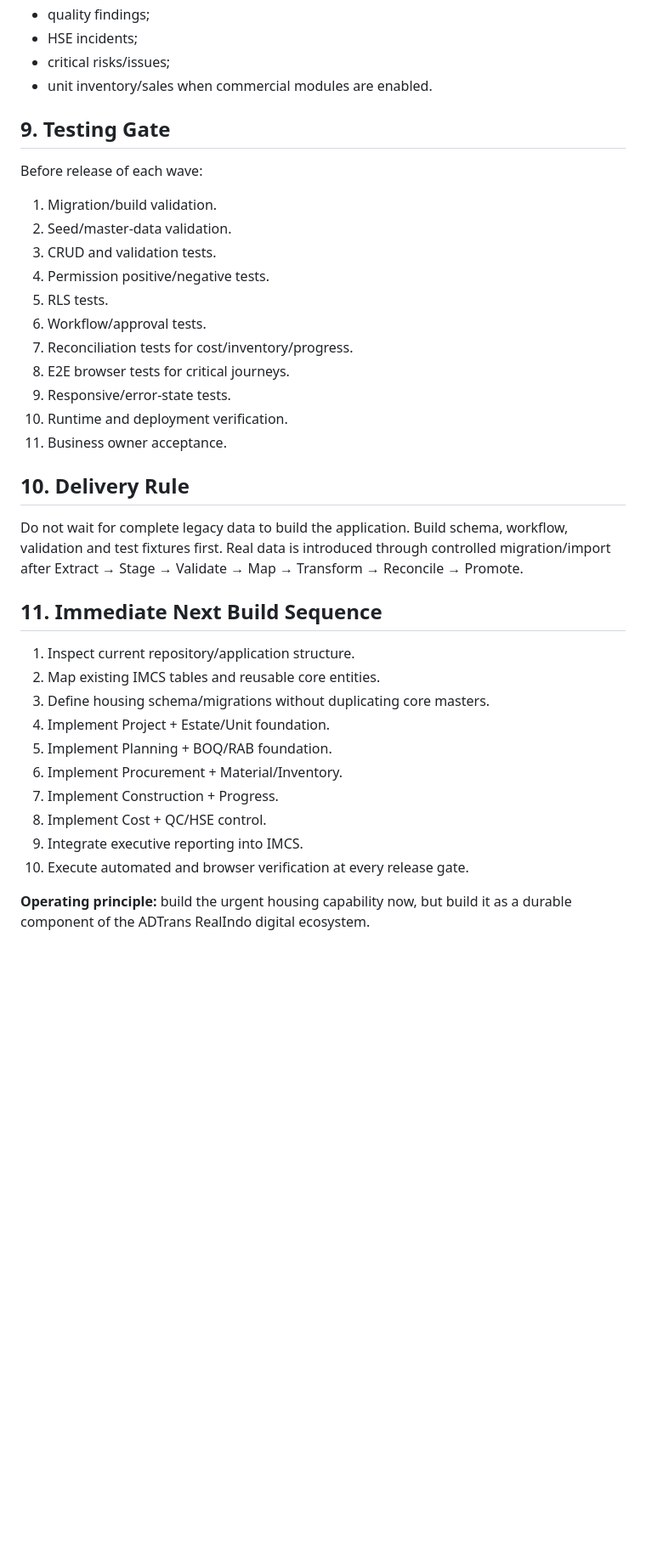
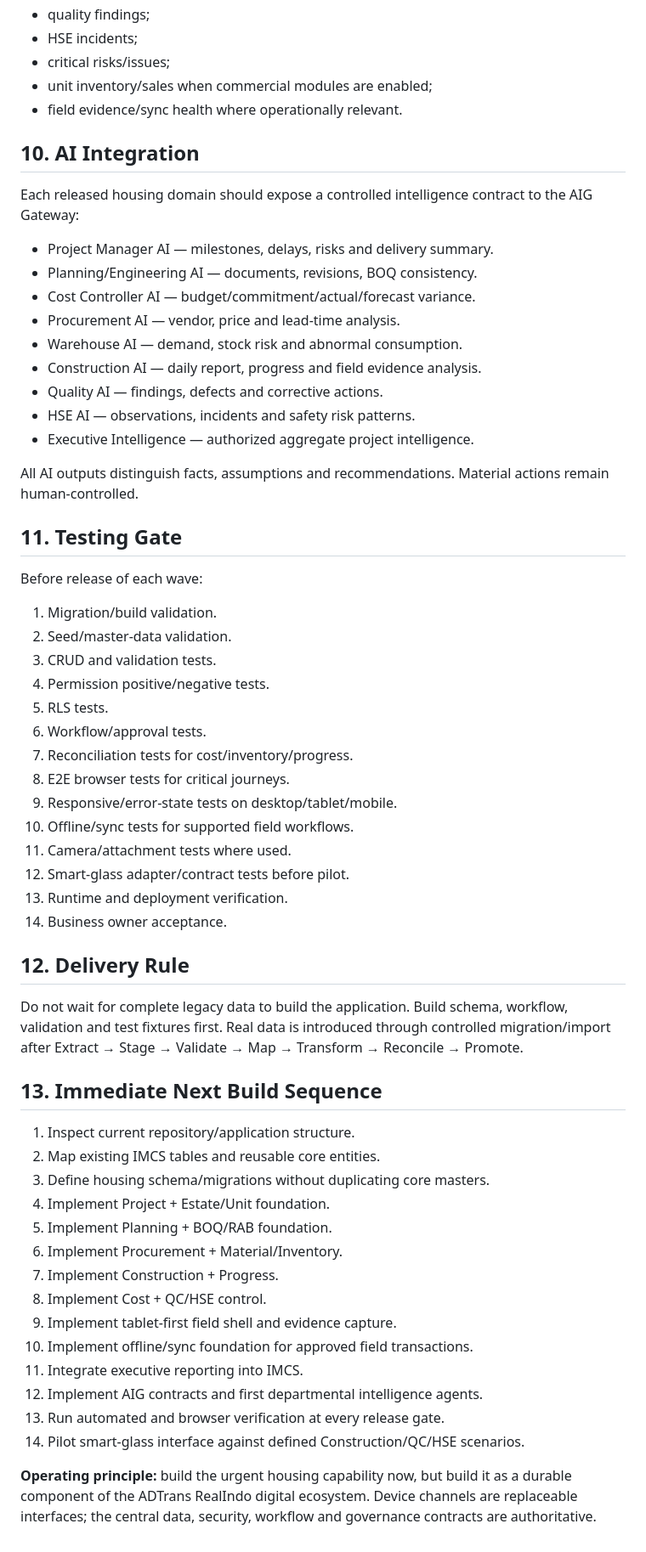
Before and after one commit to Yudi8377/ADTrans-RealIndo-IMCS, a Markdown page: docs/Housing-Development-Platform-Implementation-Plan-v1.0.md, the part around one of its changes. Shown at 85% size. Rendered like a GitHub page; blank space fills up the shorter version.

Commit message:
docs: add field device and smart-glass delivery plan

```diff
--- a/docs/Housing-Development-Platform-Implementation-Plan-v1.0.md
+++ b/docs/Housing-Development-Platform-Implementation-Plan-v1.0.md
@@ -135,9 +194,26 @@ Minimum dashboard metrics:
 - quality findings;
 - HSE incidents;
 - critical risks/issues;
-- unit inventory/sales when commercial modules are enabled.
+- unit inventory/sales when commercial modules are enabled;
+- field evidence/sync health where operationally relevant.
 
-## 9. Testing Gate
+## 10. AI Integration
+
+Each released housing domain should expose a controlled intelligence contract to the AIG Gateway:
+
+- Project Manager AI — milestones, delays, risks and delivery summary.
+- Planning/Engineering AI — documents, revisions, BOQ consistency.
+- Cost Controller AI — budget/commitment/actual/forecast variance.
+- Procurement AI — vendor, price and lead-time analysis.
+- Warehouse AI — demand, stock risk and abnormal consumption.
+- Construction AI — daily report, progress and field evidence analysis.
+- Quality AI — findings, defects and corrective actions.
+- HSE AI — observations, incidents and safety risk patterns.
+- Executive Intelligence — authorized aggregate project intelligence.
+
+All AI outputs distinguish facts, assumptions and recommendations. Material actions remain human-controlled.
+
+## 11. Testing Gate
 
 Before release of each wave:
 
@@ -149,15 +225,18 @@ Before release of each wave:
 6. Workflow/approval tests.
 7. Reconciliation tests for cost/inventory/progress.
 8. E2E browser tests for critical journeys.
-9. Responsive/error-state tests.
-10. Runtime and deployment verification.
-11. Business owner acceptance.
+9. Responsive/error-state tests on desktop/tablet/mobile.
+10. Offline/sync tests for supported field workflows.
+11. Camera/attachment tests where used.
+12. Smart-glass adapter/contract tests before pilot.
+13. Runtime and deployment verification.
+14. Business owner acceptance.
 
-## 10. Delivery Rule
+## 12. Delivery Rule
 
 Do not wait for complete legacy data to build the application. Build schema, workflow, validation and test fixtures first. Real data is introduced through controlled migration/import after Extract → Stage → Validate → Map → Transform → Reconcile → Promote.
 
-## 11. Immediate Next Build Sequence
+## 13. Immediate Next Build Sequence
 
 1. Inspect current repository/application structure.
 2. Map existing IMCS tables and reusable core entities.
@@ -167,7 +246,11 @@ Do not wait for complete legacy data to build the application. Build schema, wor
 6. Implement Procurement + Material/Inventory.
 7. Implement Construction + Progress.
 8. Implement Cost + QC/HSE control.
-9. Integrate executive reporting into IMCS.
-10. Execute automated and browser verification at every release gate.
+9. Implement tablet-first field shell and evidence capture.
+10. Implement offline/sync foundation for approved field transactions.
+11. Integrate executive reporting into IMCS.
+12. Implement AIG contracts and first departmental intelligence agents.
+13. Run automated and browser verification at every release gate.
+14. Pilot smart-glass interface against defined Construction/QC/HSE scenarios.
 
-**Operating principle:** build the urgent housing capability now, but build it as a durable component of the ADTrans RealIndo digital ecosystem.
+**Operating principle:** build the urgent housing capability now, but build it as a durable component of the ADTrans RealIndo digital ecosystem. Device channels are replaceable interfaces; the central data, security, workflow and governance contracts are authoritative.
```
Also changed, not shown: other parts of docs/Housing-Development-Platform-Implementation-Plan-v1.0.md (+61 -2 lines).
